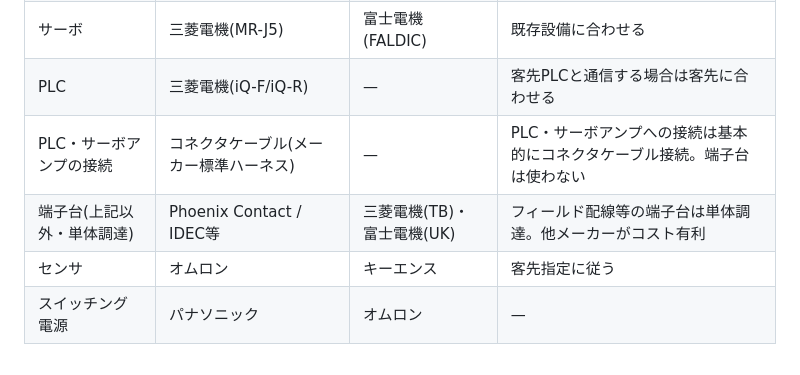
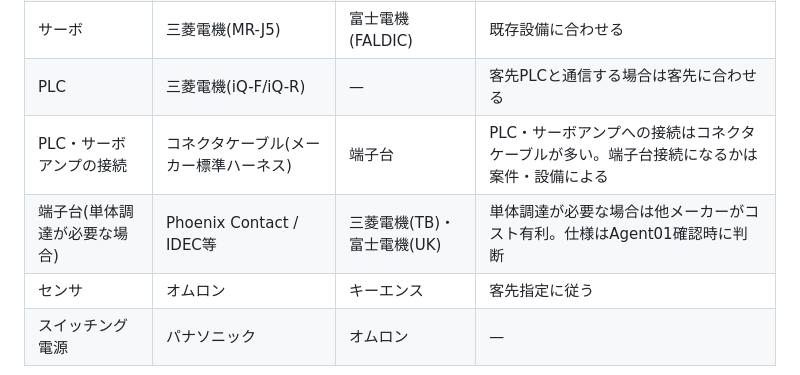
Before and after one commit to youichi558-collab/vigilant-octo-engine, a Markdown page: database/rules/標準仕様.md, the part around the change. Rendered like a GitHub page.

```diff
--- a/database/rules/標準仕様.md
+++ b/database/rules/標準仕様.md
@@ -71,8 +71,8 @@
 | インバータ | 三菱電機(FR-A800/E800) | 富士電機(FRENIC) | 既存設備に合わせる |
 | サーボ | 三菱電機(MR-J5) | 富士電機(FALDIC) | 既存設備に合わせる |
 | PLC | 三菱電機(iQ-F/iQ-R) | — | 客先PLCと通信する場合は客先に合わせる |
-| PLC・サーボアンプの接続 | コネクタケーブル(メーカー標準ハーネス) | — | PLC・サーボアンプへの接続は基本的にコネクタケーブル接続。端子台は使わない |
-| 端子台(上記以外・単体調達) | Phoenix Contact / IDEC等 | 三菱電機(TB)・富士電機(UK) | フィールド配線等の端子台は単体調達。他メーカーがコスト有利 |
+| PLC・サーボアンプの接続 | コネクタケーブル(メーカー標準ハーネス) | 端子台 | PLC・サーボアンプへの接続はコネクタケーブルが多い。端子台接続になるかは案件・設備による |
+| 端子台(単体調達が必要な場合) | Phoenix Contact / IDEC等 | 三菱電機(TB)・富士電機(UK) | 単体調達が必要な場合は他メーカーがコスト有利。仕様はAgent01確認時に判断 |
 | センサ | オムロン | キーエンス | 客先指定に従う |
 | スイッチング電源 | パナソニック | オムロン | — |
 
```
Also changed, not shown: agents/03_部品選定/AGENT.md (+2 -2 lines).
